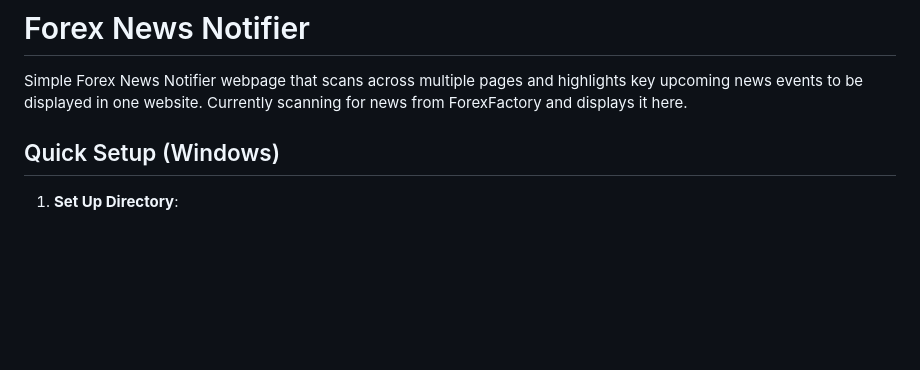
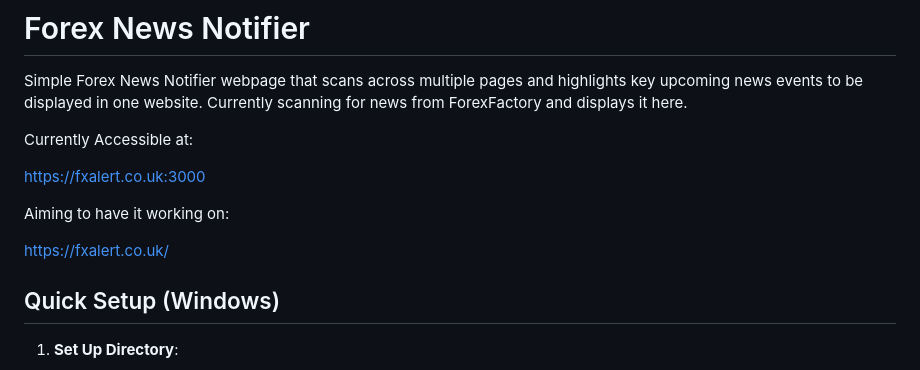
Before and after one commit to athamer736/Forex-News-Notifier, a Markdown page: README.md, the part around the change. Rendered like a GitHub page; blank space fills up the shorter version.

```diff
--- a/README.md
+++ b/README.md
@@ -2,6 +2,14 @@
 
 Simple Forex News Notifier webpage that scans across multiple pages and highlights key upcoming news events to be displayed in one website.
 Currently scanning for news from ForexFactory and displays it here.
+
+Currently Accessible at:
+
+https://fxalert.co.uk:3000
+
+Aiming to have it working on:
+
+https://fxalert.co.uk/
 
 ## Quick Setup (Windows)
 
```
